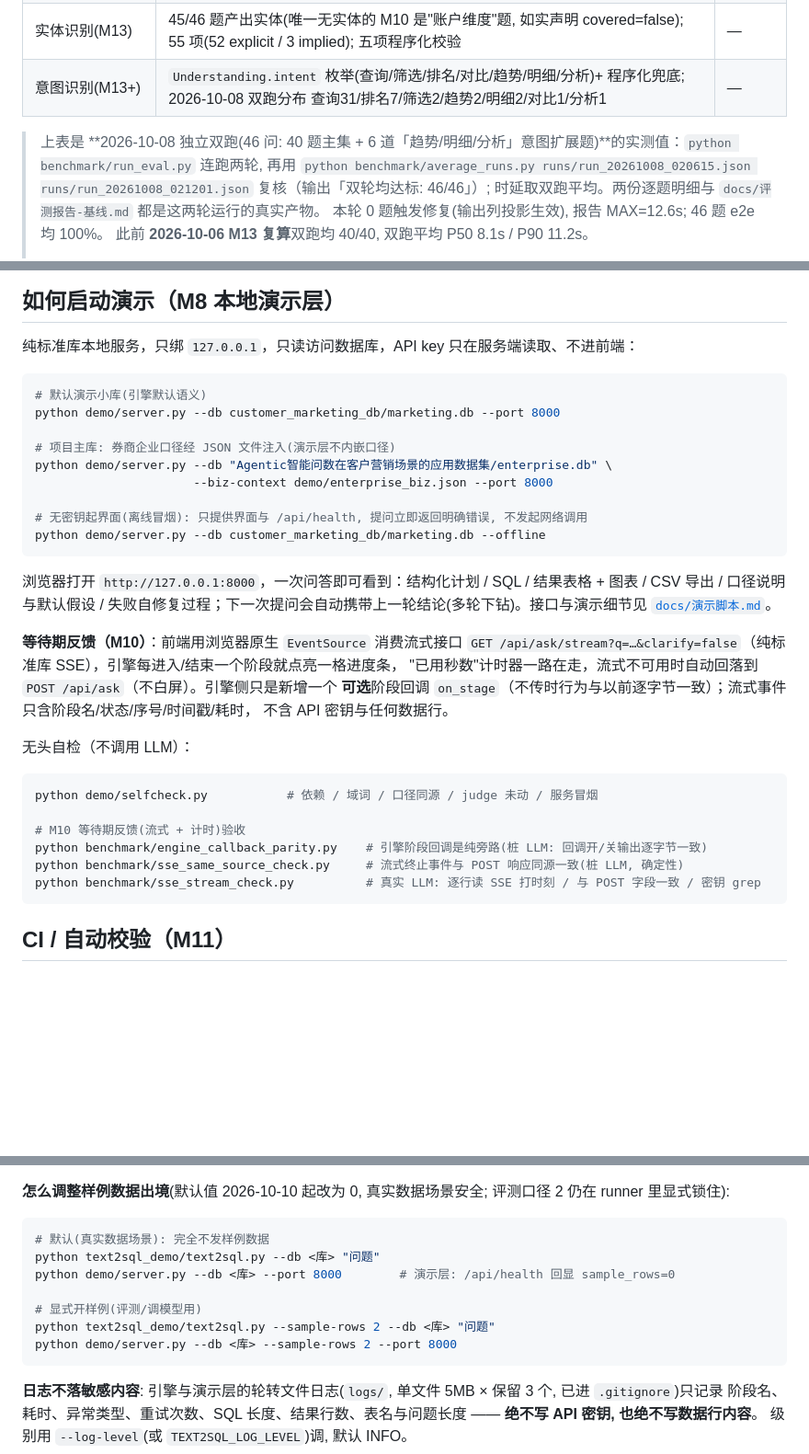
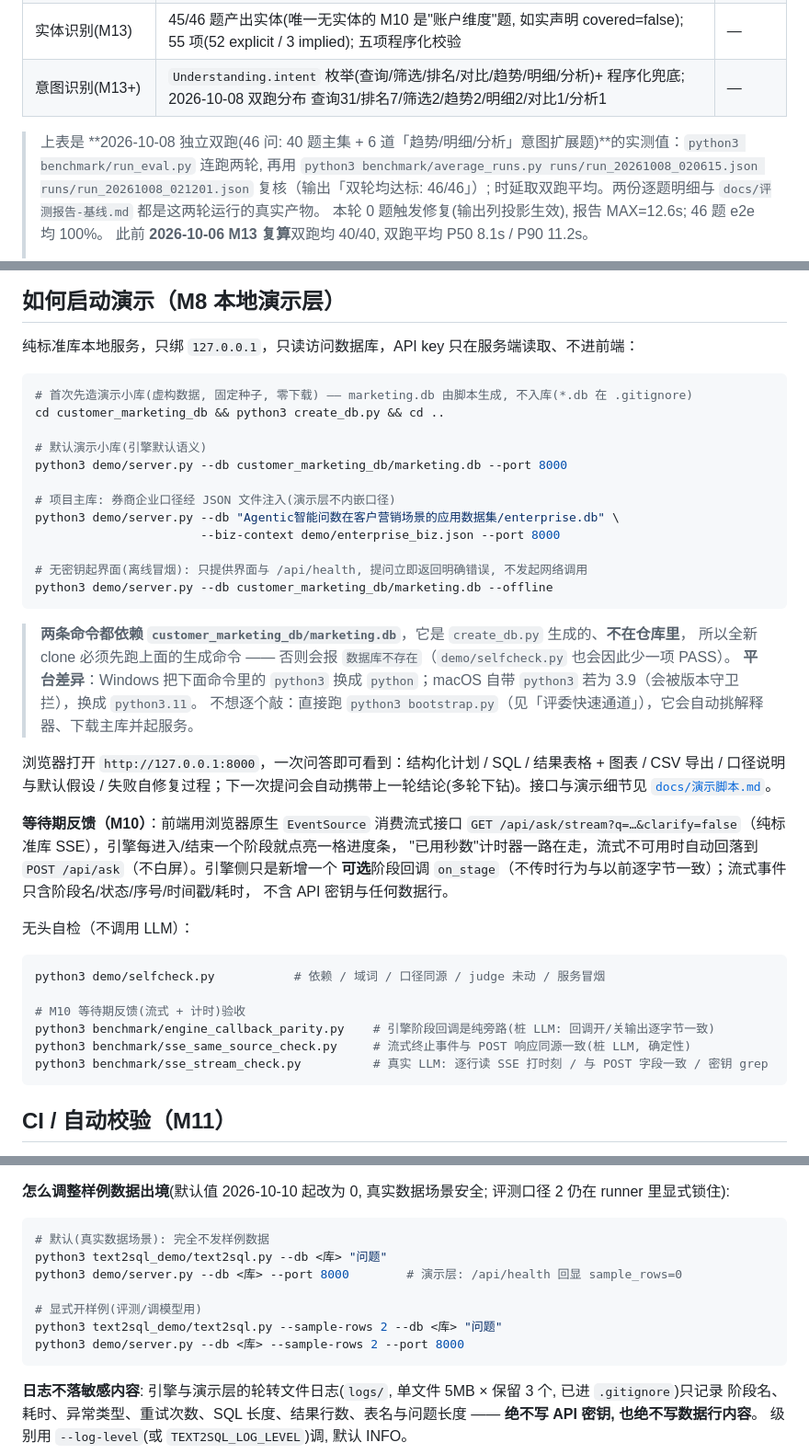
Before and after one commit to congxinjie/agentic-text2sql, a Markdown page: README.md, 3 parts joined by grey strips. Shown at 92% size. Drawn GitHub-style; blank space fills up the shorter version.

````diff
--- a/README.md
+++ b/README.md
@@ -20,8 +20,8 @@
 | 实体识别(M13) | 45/46 题产出实体(唯一无实体的 M10 是"账户维度"题, 如实声明 covered=false); 55 项(52 explicit / 3 implied); 五项程序化校验 | — |
 | 意图识别(M13+) | `Understanding.intent` 枚举(查询/筛选/排名/对比/趋势/明细/分析)+ 程序化兜底; 2026-10-08 双跑分布 查询31/排名7/筛选2/趋势2/明细2/对比1/分析1 | — |
 
-> 上表是 **2026-10-08 独立双跑(46 问: 40 题主集 + 6 道「趋势/明细/分析」意图扩展题)**的实测值：`python benchmark/run_eval.py`
-> 连跑两轮, 再用 `python benchmark/average_runs.py runs/run_20261008_020615.json runs/run_20261008_021201.json`
+> 上表是 **2026-10-08 独立双跑(46 问: 40 题主集 + 6 道「趋势/明细/分析」意图扩展题)**的实测值：`python3 benchmark/run_eval.py`
+> 连跑两轮, 再用 `python3 benchmark/average_runs.py runs/run_20261008_020615.json runs/run_20261008_021201.json`
 > 复核（输出「双轮均达标: 46/46」）; 时延取双跑平均。两份逐题明细与 `docs/评测报告-基线.md` 都是这两轮运行的真实产物。
 > 本轮 0 题触发修复(输出列投影生效), 报告 MAX=12.6s; 46 题 e2e 均 100%。
 > 此前 **2026-10-06 M13 复算**双跑均 40/40, 双跑平均 P50 8.1s / P90 11.2s。
@@ -108,16 +108,24 @@ python3 bootstrap.py          # 或双击 bootstrap.command(macOS) / bootstrap.c
 纯标准库本地服务，只绑 `127.0.0.1`，只读访问数据库，API key 只在服务端读取、不进前端：
 
 ```bash
+# 首次先造演示小库(虚构数据, 固定种子, 零下载) —— marketing.db 由脚本生成, 不入库(*.db 在 .gitignore)
+cd customer_marketing_db && python3 create_db.py && cd ..
+
 # 默认演示小库(引擎默认语义)
-python demo/server.py --db customer_marketing_db/marketing.db --port 8000
+python3 demo/server.py --db customer_marketing_db/marketing.db --port 8000
 
 # 项目主库: 券商企业口径经 JSON 文件注入(演示层不内嵌口径)
-python demo/server.py --db "Agentic智能问数在客户营销场景的应用数据集/enterprise.db" \
-                      --biz-context demo/enterprise_biz.json --port 8000
+python3 demo/server.py --db "Agentic智能问数在客户营销场景的应用数据集/enterprise.db" \
+                       --biz-context demo/enterprise_biz.json --port 8000
 
 # 无密钥起界面(离线冒烟): 只提供界面与 /api/health, 提问立即返回明确错误, 不发起网络调用
-python demo/server.py --db customer_marketing_db/marketing.db --offline
+python3 demo/server.py --db customer_marketing_db/marketing.db --offline
 ```
+
+> **两条命令都依赖 `customer_marketing_db/marketing.db`**，它是 `create_db.py` 生成的、**不在仓库里**，
+> 所以全新 clone 必须先跑上面的生成命令 —— 否则会报 `数据库不存在`（`demo/selfcheck.py` 也会因此少一项 PASS）。
+> **平台差异**：Windows 把下面命令里的 `python3` 换成 `python`；macOS 自带 `python3` 若为 3.9（会被版本守卫拦），换成 `python3.11`。
+> 不想逐个敲：直接跑 `python3 bootstrap.py`（见「评委快速通道」），它会自动挑解释器、下载主库并起服务。
 
 
 浏览器打开 `http://127.0.0.1:8000`，一次问答即可看到：结构化计划 / SQL / 结果表格 + 图表 /
@@ -132,12 +140,12 @@ CSV 导出 / 口径说明与默认假设 / 失败自修复过程；下一次提
 无头自检（不调用 LLM）：
 
 ```bash
-python demo/selfcheck.py           # 依赖 / 域词 / 口径同源 / judge 未动 / 服务冒烟
+python3 demo/selfcheck.py           # 依赖 / 域词 / 口径同源 / judge 未动 / 服务冒烟
 
 # M10 等待期反馈(流式 + 计时)验收
-python benchmark/engine_callback_parity.py    # 引擎阶段回调是纯旁路(桩 LLM: 回调开/关输出逐字节一致)
-python benchmark/sse_same_source_check.py     # 流式终止事件与 POST 响应同源一致(桩 LLM, 确定性)
-python benchmark/sse_stream_check.py          # 真实 LLM: 逐行读 SSE 打时刻 / 与 POST 字段一致 / 密钥 grep
+python3 benchmark/engine_callback_parity.py    # 引擎阶段回调是纯旁路(桩 LLM: 回调开/关输出逐字节一致)
+python3 benchmark/sse_same_source_check.py     # 流式终止事件与 POST 响应同源一致(桩 LLM, 确定性)
+python3 benchmark/sse_stream_check.py          # 真实 LLM: 逐行读 SSE 打时刻 / 与 POST 字段一致 / 密钥 grep
 ```
 
 ## CI / 自动校验（M11）
@@ -252,12 +260,12 @@ python3 ci_check.py --list           # 列出检查项 id
 
 ```bash
 # 默认(真实数据场景): 完全不发样例数据
-python text2sql_demo/text2sql.py --db <库> "问题"
-python demo/server.py --db <库> --port 8000        # 演示层: /api/health 回显 sample_rows=0
+python3 text2sql_demo/text2sql.py --db <库> "问题"
+python3 demo/server.py --db <库> --port 8000        # 演示层: /api/health 回显 sample_rows=0
 
 # 显式开样例(评测/调模型用)
-python text2sql_demo/text2sql.py --sample-rows 2 --db <库> "问题"
-python demo/server.py --db <库> --sample-rows 2 --port 8000
+python3 text2sql_demo/text2sql.py --sample-rows 2 --db <库> "问题"
+python3 demo/server.py --db <库> --sample-rows 2 --port 8000
 ```
 
 **日志不落敏感内容**: 引擎与演示层的轮转文件日志(`logs/`, 单文件 5MB × 保留 3 个, 已进 `.gitignore`)只记录
````
Also changed, not shown: docs/演示脚本.md (+14 -10 lines).
